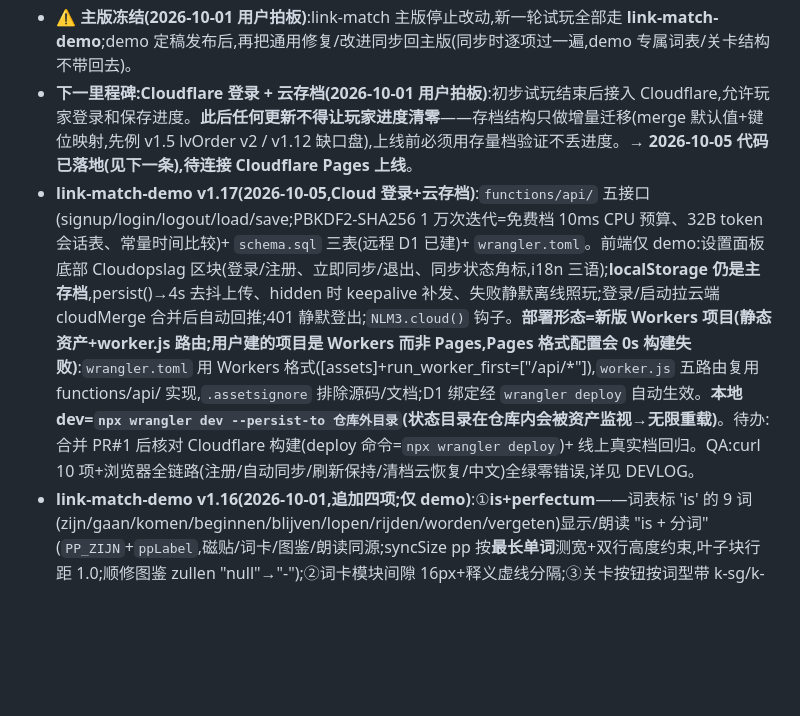
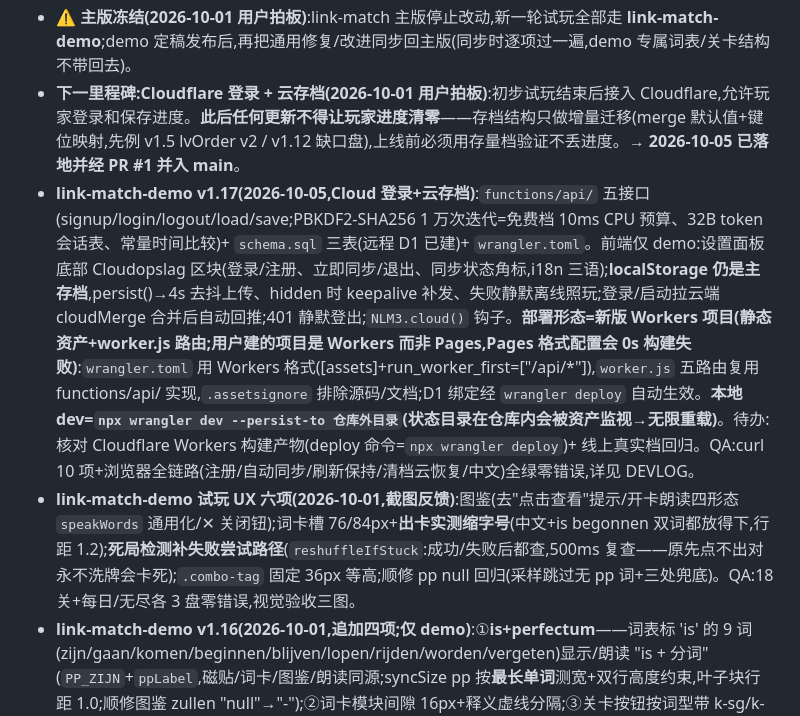
Before and after one commit to ChannonTian/gamified-learning, a Markdown page: AGENTS.md, the part around the change. Drawn GitHub-style; blank space fills up the shorter version.

```diff
--- a/AGENTS.md
+++ b/AGENTS.md
@@ -76,8 +76,9 @@ gamified-learning/
 - **link-match v1.7(2026-10-04,竞品调研试点)**:试验关 **A1.1/A1.2**(`TRIAL_LEVELS`)落地 P1 连击里程碑(大字感叹+盘面波纹+和弦)/P3 交互式首教学(3 步演示,demoDone 一次)/P5 分数飞行/P6 清盘彩带;其余关卡原样供对比。**两个实现坑**:演示点击拦截必须在 busy 守卫前(演示靠 busy=true 锁闲置提示);demoClick 参数不可叫 `t`(遮蔽全局 i18n 函数 → "t is not a function"、回调不排上)。全量铺开待用户试玩定夺。
 - 已否决/搁置:原形百搭块(易混淆);四消判定(match-4,中盘供给不足,2026-10-04 用户否掉)。
 - **⚠️ 主版冻结(2026-10-01 用户拍板)**:link-match 主版停止改动,新一轮试玩全部走 **link-match-demo**;demo 定稿发布后,再把通用修复/改进同步回主版(同步时逐项过一遍,demo 专属词表/关卡结构不带回去)。
-- **下一里程碑:Cloudflare 登录 + 云存档(2026-10-01 用户拍板)**:初步试玩结束后接入 Cloudflare,允许玩家登录和保存进度。**此后任何更新不得让玩家进度清零**——存档结构只做增量迁移(merge 默认值+键位映射,先例 v1.5 lvOrder v2 / v1.12 缺口盘),上线前必须用存量档验证不丢进度。→ **2026-10-05 代码已落地(见下一条),待连接 Cloudflare Pages 上线**。
-- **link-match-demo v1.17(2026-10-05,Cloud 登录+云存档)**:`functions/api/` 五接口(signup/login/logout/load/save;PBKDF2-SHA256 1 万次迭代=免费档 10ms CPU 预算、32B token 会话表、常量时间比较)+ `schema.sql` 三表(远程 D1 已建)+ `wrangler.toml`。前端仅 demo:设置面板底部 Cloudopslag 区块(登录/注册、立即同步/退出、同步状态角标,i18n 三语);**localStorage 仍是主存档**,persist()→4s 去抖上传、hidden 时 keepalive 补发、失败静默离线照玩;登录/启动拉云端 cloudMerge 合并后自动回推;401 静默登出;`NLM3.cloud()` 钩子。**部署形态=新版 Workers 项目(静态资产+worker.js 路由;用户建的项目是 Workers 而非 Pages,Pages 格式配置会 0s 构建失败)**:`wrangler.toml` 用 Workers 格式([assets]+run_worker_first=["/api/*"]),`worker.js` 五路由复用 functions/api/ 实现,`.assetsignore` 排除源码/文档;D1 绑定经 `wrangler deploy` 自动生效。**本地 dev=`npx wrangler dev --persist-to 仓库外目录`(状态目录在仓库内会被资产监视→无限重载)**。待办:合并 PR#1 后核对 Cloudflare 构建(deploy 命令=`npx wrangler deploy`)+ 线上真实档回归。QA:curl 10 项+浏览器全链路(注册/自动同步/刷新保持/清档云恢复/中文)全绿零错误,详见 DEVLOG。
+- **下一里程碑:Cloudflare 登录 + 云存档(2026-10-01 用户拍板)**:初步试玩结束后接入 Cloudflare,允许玩家登录和保存进度。**此后任何更新不得让玩家进度清零**——存档结构只做增量迁移(merge 默认值+键位映射,先例 v1.5 lvOrder v2 / v1.12 缺口盘),上线前必须用存量档验证不丢进度。→ **2026-10-05 已落地并经 PR #1 并入 main**。
+- **link-match-demo v1.17(2026-10-05,Cloud 登录+云存档)**:`functions/api/` 五接口(signup/login/logout/load/save;PBKDF2-SHA256 1 万次迭代=免费档 10ms CPU 预算、32B token 会话表、常量时间比较)+ `schema.sql` 三表(远程 D1 已建)+ `wrangler.toml`。前端仅 demo:设置面板底部 Cloudopslag 区块(登录/注册、立即同步/退出、同步状态角标,i18n 三语);**localStorage 仍是主存档**,persist()→4s 去抖上传、hidden 时 keepalive 补发、失败静默离线照玩;登录/启动拉云端 cloudMerge 合并后自动回推;401 静默登出;`NLM3.cloud()` 钩子。**部署形态=新版 Workers 项目(静态资产+worker.js 路由;用户建的项目是 Workers 而非 Pages,Pages 格式配置会 0s 构建失败)**:`wrangler.toml` 用 Workers 格式([assets]+run_worker_first=["/api/*"]),`worker.js` 五路由复用 functions/api/ 实现,`.assetsignore` 排除源码/文档;D1 绑定经 `wrangler deploy` 自动生效。**本地 dev=`npx wrangler dev --persist-to 仓库外目录`(状态目录在仓库内会被资产监视→无限重载)**。待办:核对 Cloudflare Workers 构建产物(deploy 命令=`npx wrangler deploy`)+ 线上真实档回归。QA:curl 10 项+浏览器全链路(注册/自动同步/刷新保持/清档云恢复/中文)全绿零错误,详见 DEVLOG。
+- **link-match-demo 试玩 UX 六项(2026-10-01,截图反馈)**:图鉴(去"点击查看"提示/开卡朗读四形态 `speakWords` 通用化/✕ 关闭钮);词卡槽 76/84px+**出卡实测缩字号**(中文+is begonnen 双词都放得下,行距 1.2);**死局检测补失败尝试路径**(`reshuffleIfStuck`:成功/失败后都查,500ms 复查——原先点不出对永不洗牌会卡死);`.combo-tag` 固定 36px 等高;顺修 pp null 回归(采样跳过无 pp 词+三处兜底)。QA:18 关+每日/无尽各 3 盘零错误,视觉验收三图。
 - **link-match-demo v1.16(2026-10-01,追加四项;仅 demo)**:①**is+perfectum**——词表标 'is' 的 9 词(zijn/gaan/komen/beginnen/blijven/lopen/rijden/worden/vergeten)显示/朗读 "is + 分词"(`PP_ZIJN`+`ppLabel`,磁贴/词卡/图鉴/朗读同源;syncSize pp 按**最长单词**测宽+双行高度约束,叶子块行距 1.0;顺修图鉴 zullen "null"→"-");②词卡模块间隙 16px+释义虚线分隔;③关卡按钮按词型带 k-sg/k-pl/k-pp 类,圆角镜像磁贴;④分组标题改词表原文 band.*:"Imperfectum (enk.)/(mv.)/Perfectum"(legend.* 保留)。QA:bot 149 对全清零错误+视觉验收两图。
 - **link-match-demo v1.15(2026-10-01,发布前布局五项;仅改 demo,主版冻结)**:①模式介绍弹窗点"开始"自动关主菜单;②**统一词卡组件 `wordCardHTML`**——横幅/图鉴/结算共用一种卡(四形态+原形弧线+当前词型高亮+定宽 80px 可换行释义),横幅即图鉴卡不再维护两套,闯关槽 72px 大卡(挑战 64px);③顶栏**固定屏幕顶部下一格**(safe-area+10px,三列 grid、元素等高 36px 纵向居中),关卡数贴菜单按钮右侧、进度条中/分数右;④提示/词典 **dock 固定屏幕底部上一格**(10px 空隙),词卡槽(bannerSlot)移出 dock 紧贴桌盘文档流——body `justify-content:center` 遗留会造成顶栏与桌盘 ~200px 空隙,已改 flex-start;⑤**k-pp 弃 clip-path 改叶子形**(纯 `border-radius` 对角大圆角,描边/选中虚线框原生跟随——切角+补线、drop-shadow 两轮修补失败后的换形拍板);syncSize 按槽位+dock+底隙扣高度。QA:bot 149 对 18 关全清零错误、布局几何断言全过、介绍弹窗关菜单/词卡统一/收起态贴槽底断言、视觉验收三图。
 - **link-match v1.14(2026-10-05,五轮反馈十项;demo+主版同步)**:**幽灵块致命坑**——buildPairsFrom 按全部空位 forEach 放块,块数<空位时越界写 `{...undefined}`={} 幽灵块(truthy)→ 渲染崩/盘面残/计数 stale(9 词关恰好 18=18 不触发,8 词关必炸);修复=洗牌后 pos.length=tiles.length,兜底 tiles.forEach。--bdur 一直没设(动画默认 10s≠15s 窗口);k-pp 选中=随形 inset accent 环+剪影光晕(outline/drop-shadow 观感均不对);菜单加语言行(nl/中文/en)、模式按钮去副标题改右侧分数+虚线名+title 气泡、**点模式先弹介绍弹窗(说明+最高分+开始)**;每日去 0/18 胶囊(levels 保留);词卡放大(闯关槽 64px/18px 字)。demo 专属:关卡列表按三形态分组、图鉴修好(NIG 四组)+菜单入口。
```
Also changed, not shown: docs/DEVLOG.md (+8 -0 lines).
